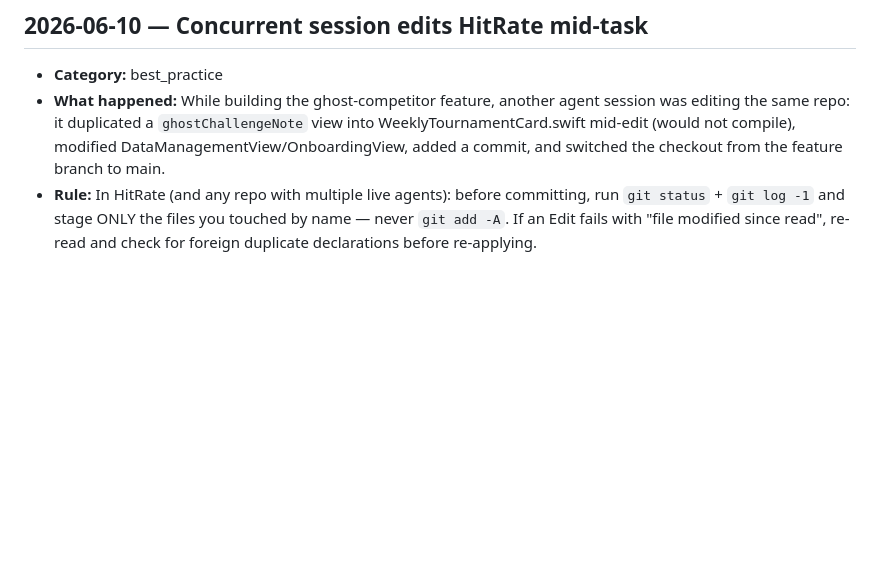
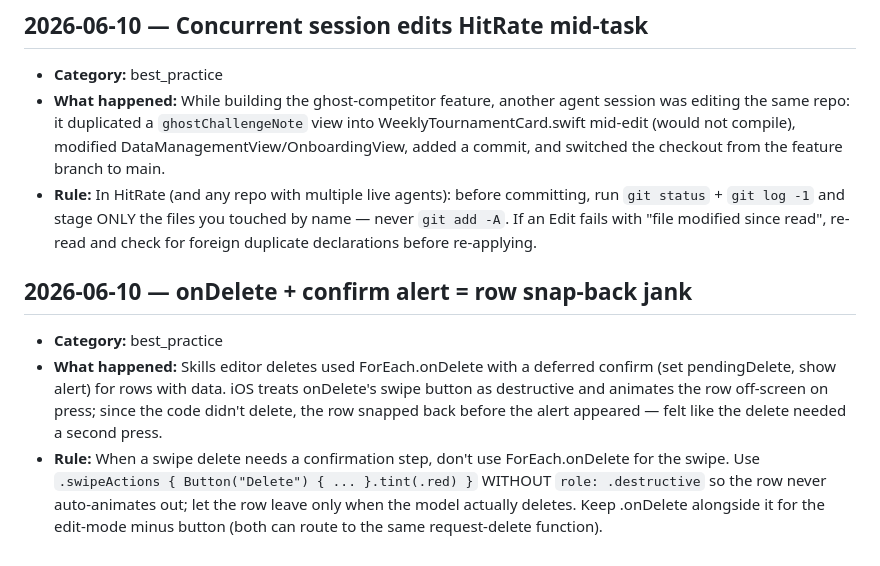
Before and after one commit to IanKainoa42/HitRate, a Markdown page: .learnings/LEARNINGS.md, the part around the change. Rendered like a GitHub page; blank space fills up the shorter version.

Commit message:
docs: log swipe-delete confirm jank learning (onDelete vs swipeActions)
Co-Authored-By: Claude Fable 5 <noreply@anthropic.com>

```diff
--- a/.learnings/LEARNINGS.md
+++ b/.learnings/LEARNINGS.md
@@ -179,3 +179,9 @@
 - **Category:** best_practice
 - **What happened:** While building the ghost-competitor feature, another agent session was editing the same repo: it duplicated a `ghostChallengeNote` view into WeeklyTournamentCard.swift mid-edit (would not compile), modified DataManagementView/OnboardingView, added a commit, and switched the checkout from the feature branch to main.
 - **Rule:** In HitRate (and any repo with multiple live agents): before committing, run `git status` + `git log -1` and stage ONLY the files you touched by name — never `git add -A`. If an Edit fails with "file modified since read", re-read and check for foreign duplicate declarations before re-applying.
+
+## 2026-06-10 — onDelete + confirm alert = row snap-back jank
+
+- **Category:** best_practice
+- **What happened:** Skills editor deletes used ForEach.onDelete with a deferred confirm (set pendingDelete, show alert) for rows with data. iOS treats onDelete's swipe button as destructive and animates the row off-screen on press; since the code didn't delete, the row snapped back before the alert appeared — felt like the delete needed a second press.
+- **Rule:** When a swipe delete needs a confirmation step, don't use ForEach.onDelete for the swipe. Use `.swipeActions { Button("Delete") { ... }.tint(.red) }` WITHOUT `role: .destructive` so the row never auto-animates out; let the row leave only when the model actually deletes. Keep .onDelete alongside it for the edit-mode minus button (both can route to the same request-delete function).
```
